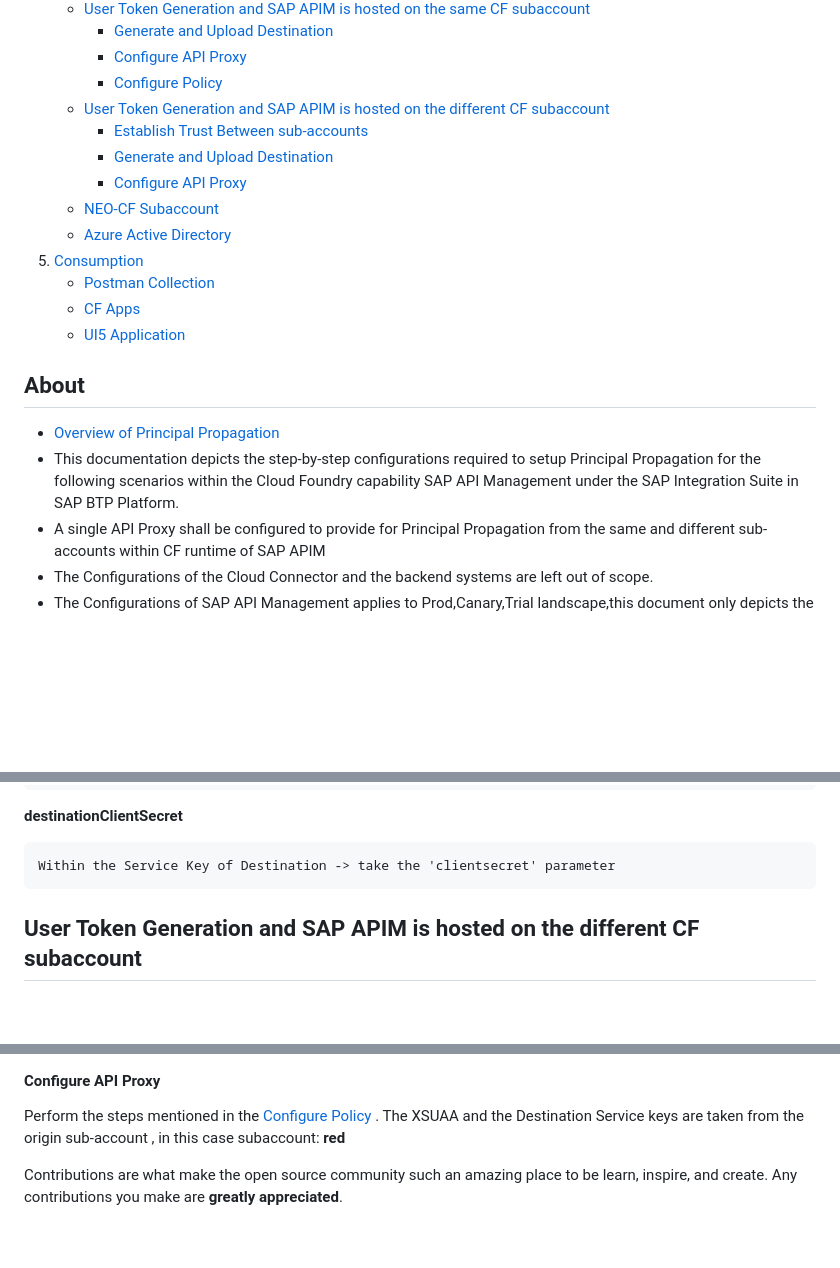
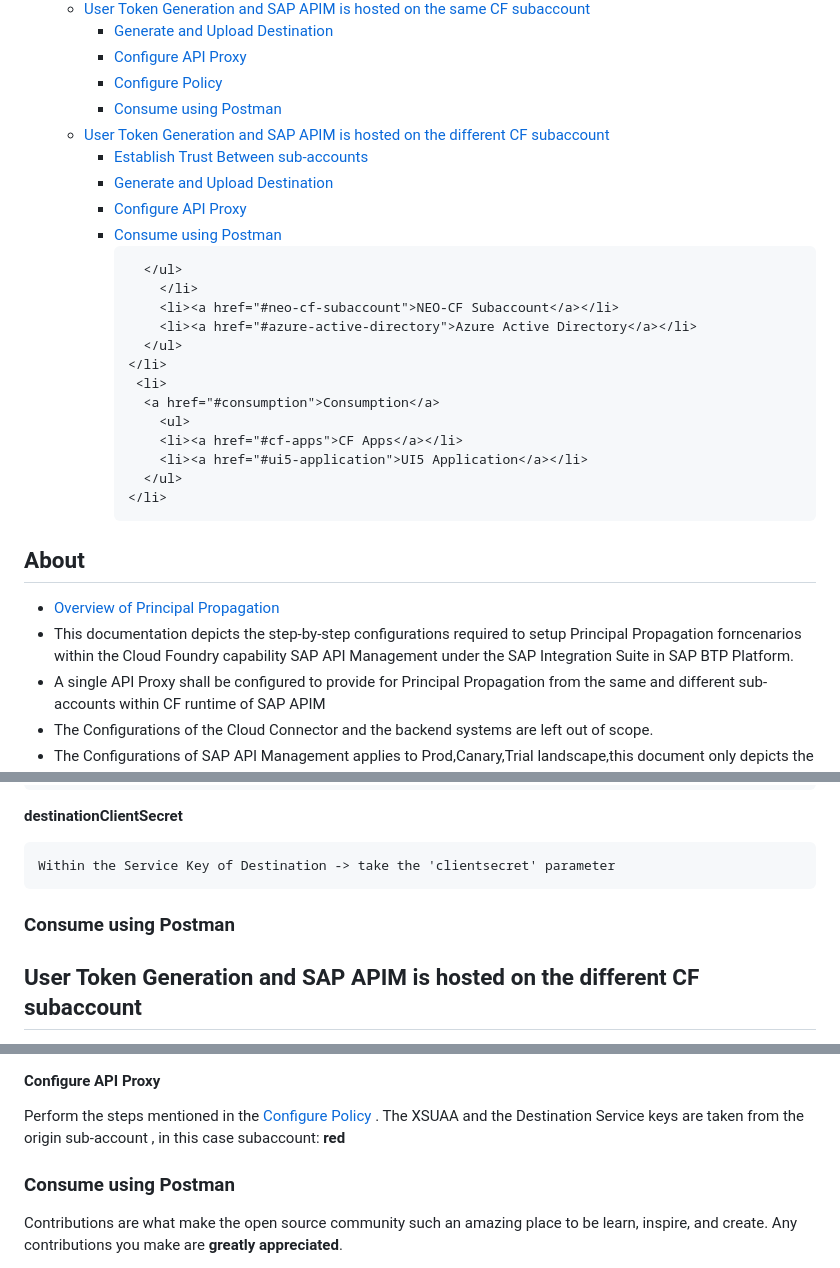
Before and after one commit to SAP/apibusinesshub-api-recipes, a Markdown page: principalPropagation/README.md, 3 parts joined by grey strips. Drawn GitHub-style; blank space fills up the shorter version.

````diff
--- a/principalPropagation/README.md
+++ b/principalPropagation/README.md
@@ -54,6 +54,7 @@
         <li><a href="#generate-and-upload-destination">Generate and Upload Destination</a></li>
         <li><a href="#configure-api-proxy">Configure API Proxy</a></li>
         <li><a href="#configure-policy">Configure Policy</a></li>
+        <li><a href="#consume-using-postman">Consume using Postman</a></li>
       </ul>
         </li>
         <li><a href="#user-token-generation-and-sap-apim-is-hosted-on-the-different-cf-subaccount">User Token Generation and SAP APIM is hosted on the different CF subaccount</a>
@@ -61,6 +62,8 @@
          <li><a href="#establish-trust-between-sub-accounts">Establish Trust Between sub-accounts</a></li>
         <li><a href="#generate-and-upload-destination">Generate and Upload Destination</a></li>
         <li><a href="#configure-api-proxy">Configure API Proxy</a></li>
+        <li><a href="#consume-using-postman">Consume using Postman</a></li>
+
       </ul>
         </li>
         <li><a href="#neo-cf-subaccount">NEO-CF Subaccount</a></li>
@@ -70,7 +73,6 @@
      <li>
       <a href="#consumption">Consumption</a>
         <ul>
-        <li><a href="#postman-collection">Postman Collection</a></li>
         <li><a href="#cf-apps">CF Apps</a></li>
         <li><a href="#ui5-application">UI5 Application</a></li>
       </ul>
@@ -84,7 +86,7 @@
 ## About
 
 * [Overview of Principal Propagation ](https://help.sap.com/viewer/cca91383641e40ffbe03bdc78f00f681/Cloud/en-US/e2cbb48def4342048362039cc157b12e.html)
-* This documentation depicts the step-by-step configurations required to setup Principal Propagation for the following scenarios within the Cloud Foundry capability SAP API Management under the SAP Integration Suite in SAP BTP Platform.
+* This documentation depicts the step-by-step configurations required to setup Principal Propagation forncenarios within the Cloud Foundry capability SAP API Management under the SAP Integration Suite in SAP BTP Platform.
 * A single API Proxy shall be configured to provide for Principal Propagation from the same and different sub-accounts within CF runtime of SAP APIM
 * The Configurations of the Cloud Connector and the backend systems are left out of scope.
 * The Configurations of SAP API Management applies to Prod,Canary,Trial landscape,this document only depicts the Trial setups. The configurations remain same for other landscapes.
@@ -249,6 +251,9 @@ Within the Service Key of Destination -> take the 'clientid' parameter
 Within the Service Key of Destination -> take the 'clientsecret' parameter
 ```
 
+### Consume using Postman
+
+
 
 ## User Token Generation and SAP APIM is hosted on the different CF subaccount
 
@@ -273,6 +278,9 @@ Perform the steps mentioned [here](utility/readme.md#generate-destination-for-oa
 #### Configure API Proxy
 Perform the steps mentioned in the [Configure Policy](#configure-policy) . The XSUAA and the Destination Service keys are taken from the origin sub-account , in this case subaccount: **red**
 
+### Consume using Postman
+
+
 Contributions are what make the open source community such an amazing place to be learn, inspire, and create. Any contributions you make are **greatly appreciated**.
 
 1. Fork the Project
````
Also changed, not shown: principalPropagation/images/create_api_provider.png (renamed from principalPropagation/images/ create_api_provider.png).
